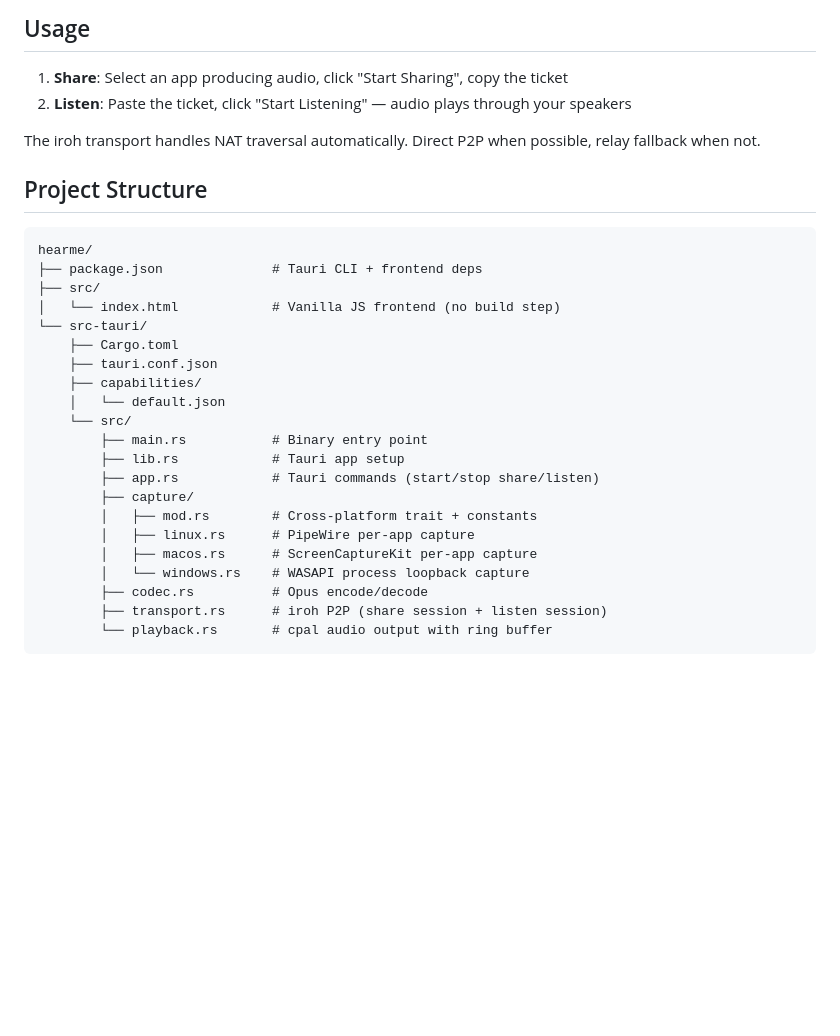
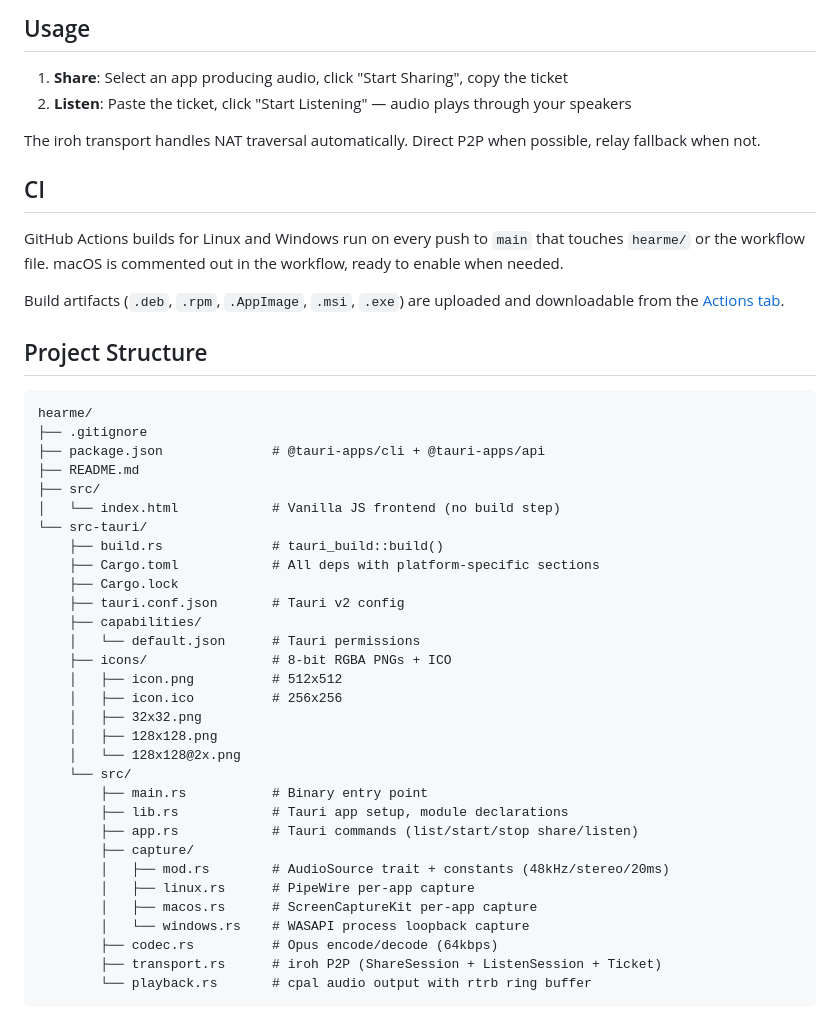
Before and after one commit to holsee/hearme, a Markdown page: hearme/README.md, the part around one of its changes. GitHub-like rendering; blank space fills up the shorter version.

Commit message:
Update README: add CI badge, fix system deps, document project structure and status

````diff
--- a/hearme/README.md
+++ b/hearme/README.md
@@ -78,28 +91,44 @@ npm run build
 
 The iroh transport handles NAT traversal automatically. Direct P2P when possible, relay fallback when not.
 
+## CI
+
+GitHub Actions builds for Linux and Windows run on every push to `main` that touches `hearme/` or the workflow file. macOS is commented out in the workflow, ready to enable when needed.
+
+Build artifacts (`.deb`, `.rpm`, `.AppImage`, `.msi`, `.exe`) are uploaded and downloadable from the [Actions tab](https://github.com/holsee/hearme/actions/workflows/hearme-build.yml).
+
 ## Project Structure
 
 ```
 hearme/
-├── package.json              # Tauri CLI + frontend deps
+├── .gitignore
+├── package.json              # @tauri-apps/cli + @tauri-apps/api
+├── README.md
 ├── src/
 │   └── index.html            # Vanilla JS frontend (no build step)
 └── src-tauri/
-    ├── Cargo.toml
-    ├── tauri.conf.json
+    ├── build.rs              # tauri_build::build()
+    ├── Cargo.toml            # All deps with platform-specific sections
+    ├── Cargo.lock
+    ├── tauri.conf.json       # Tauri v2 config
     ├── capabilities/
-    │   └── default.json
+    │   └── default.json      # Tauri permissions
+    ├── icons/                # 8-bit RGBA PNGs + ICO
+    │   ├── icon.png          # 512x512
+    │   ├── icon.ico          # 256x256
+    │   ├── 32x32.png
+    │   ├── 128x128.png
+    │   └── 128x128@2x.png
     └── src/
         ├── main.rs           # Binary entry point
-        ├── lib.rs            # Tauri app setup
-        ├── app.rs            # Tauri commands (start/stop share/listen)
+        ├── lib.rs            # Tauri app setup, module declarations
+        ├── app.rs            # Tauri commands (list/start/stop share/listen)
         ├── capture/
-        │   ├── mod.rs        # Cross-platform trait + constants
+        │   ├── mod.rs        # AudioSource trait + constants (48kHz/stereo/20ms)
         │   ├── linux.rs      # PipeWire per-app capture
         │   ├── macos.rs      # ScreenCaptureKit per-app capture
         │   └── windows.rs    # WASAPI process loopback capture
-        ├── codec.rs          # Opus encode/decode
-        ├── transport.rs      # iroh P2P (share session + listen session)
-        └── playback.rs       # cpal audio output with ring buffer
+        ├── codec.rs          # Opus encode/decode (64kbps)
+        ├── transport.rs      # iroh P2P (ShareSession + ListenSession + Ticket)
+        └── playback.rs       # cpal audio output with rtrb ring buffer
 ```
````
Also changed, not shown: other parts of hearme/README.md (+16 -3 lines).
